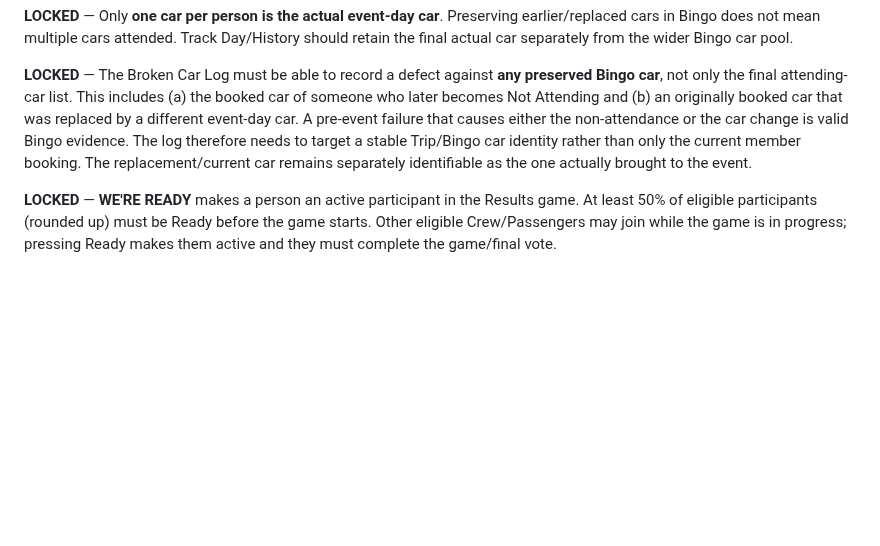
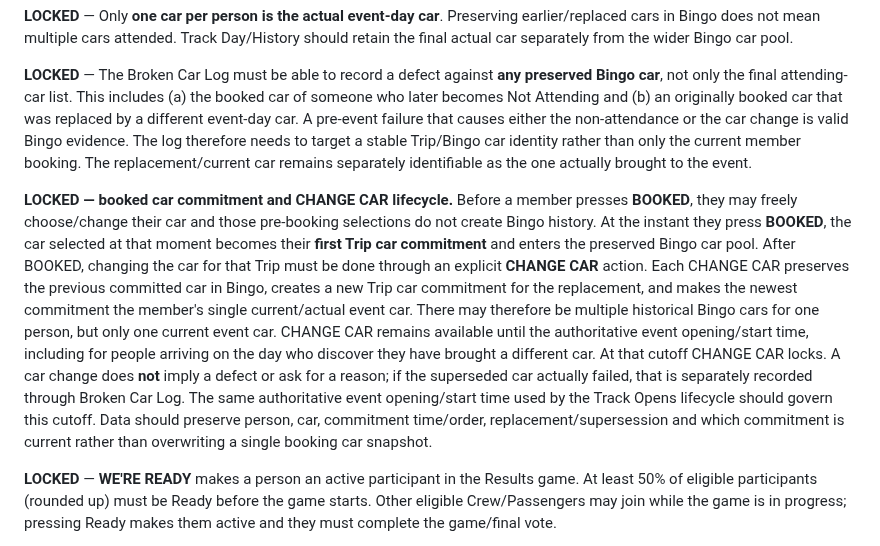
Before and after one commit to rsnwms2tpm-lang/Track-Day-Planner, a Markdown page: TRACK-DAY-HEROS-BUILD-NOTES.md, the part around the change. Rendered like a GitHub page; blank space fills up the shorter version.

Commit message:
Lock booked car commitment and Change Car lifecycle

```diff
--- a/TRACK-DAY-HEROS-BUILD-NOTES.md
+++ b/TRACK-DAY-HEROS-BUILD-NOTES.md
@@ -207,6 +207,8 @@ Features should become prominent according to the event timeline rather than pre
 **LOCKED** — Only **one car per person is the actual event-day car**. Preserving earlier/replaced cars in Bingo does not mean multiple cars attended. Track Day/History should retain the final actual car separately from the wider Bingo car pool.
 
 **LOCKED** — The Broken Car Log must be able to record a defect against **any preserved Bingo car**, not only the final attending-car list. This includes (a) the booked car of someone who later becomes Not Attending and (b) an originally booked car that was replaced by a different event-day car. A pre-event failure that causes either the non-attendance or the car change is valid Bingo evidence. The log therefore needs to target a stable Trip/Bingo car identity rather than only the current member booking. The replacement/current car remains separately identifiable as the one actually brought to the event.
+
+**LOCKED — booked car commitment and CHANGE CAR lifecycle.** Before a member presses **BOOKED**, they may freely choose/change their car and those pre-booking selections do not create Bingo history. At the instant they press **BOOKED**, the car selected at that moment becomes their **first Trip car commitment** and enters the preserved Bingo car pool. After BOOKED, changing the car for that Trip must be done through an explicit **CHANGE CAR** action. Each CHANGE CAR preserves the previous committed car in Bingo, creates a new Trip car commitment for the replacement, and makes the newest commitment the member's single current/actual event car. There may therefore be multiple historical Bingo cars for one person, but only one current event car. CHANGE CAR remains available until the authoritative event opening/start time, including for people arriving on the day who discover they have brought a different car. At that cutoff CHANGE CAR locks. A car change does **not** imply a defect or ask for a reason; if the superseded car actually failed, that is separately recorded through Broken Car Log. The same authoritative event opening/start time used by the Track Opens lifecycle should govern this cutoff. Data should preserve person, car, commitment time/order, replacement/supersession and which commitment is current rather than overwriting a single booking car snapshot.
 
 **LOCKED** — **WE'RE READY** makes a person an active participant in the Results game. At least 50% of eligible participants (rounded up) must be Ready before the game starts. Other eligible Crew/Passengers may join while the game is in progress; pressing Ready makes them active and they must complete the game/final vote.
 
```
